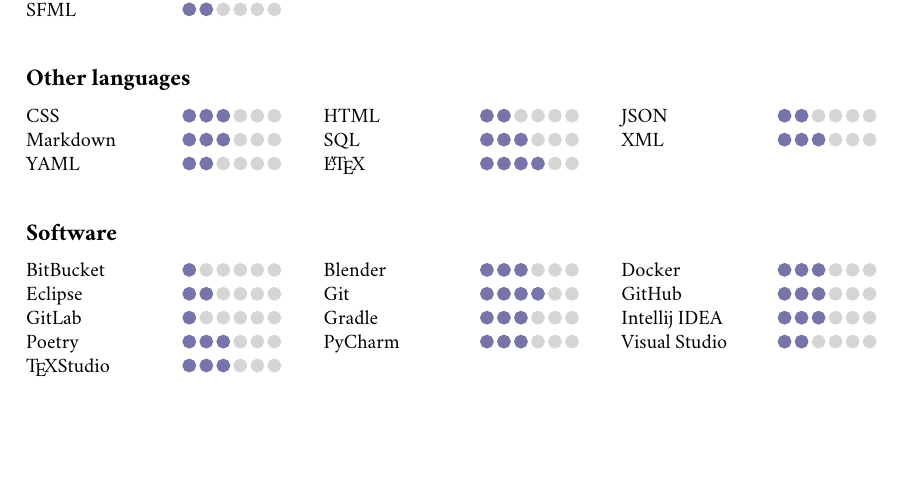
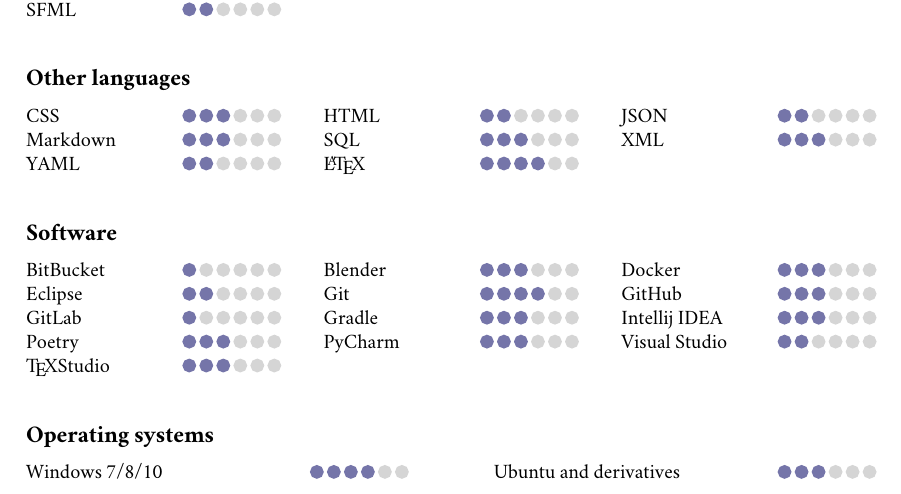
Before and after one commit to Ledmington/curriculum-vitae, a LaTeX document (skills-eng.tex): part of the page, cut so that both start at the same text, the shorter picture padded with empty space. Compiled offline with pdfLaTeX.

Commit message:
Added operating systems

```diff
--- a/skills-eng.tex
+++ b/skills-eng.tex
@@ -93,4 +93,13 @@
 				Visual Studio \hfill \drawbar{2}\\
 			\end{minipage}
 
+		\subsection*{Operating systems}
+			\begin{minipage}[t]{.45\textwidth}
+				Windows 7/8/10 \hfill \drawbar{4}\\
+			\end{minipage}
+			\hfill
+			\begin{minipage}[t]{.45\textwidth}
+				Ubuntu and derivatives \hfill \drawbar{3}\\
+			\end{minipage}
+
 \end{document}
```
Also changed, not shown: skills-ita.tex (+9 -0 lines).
